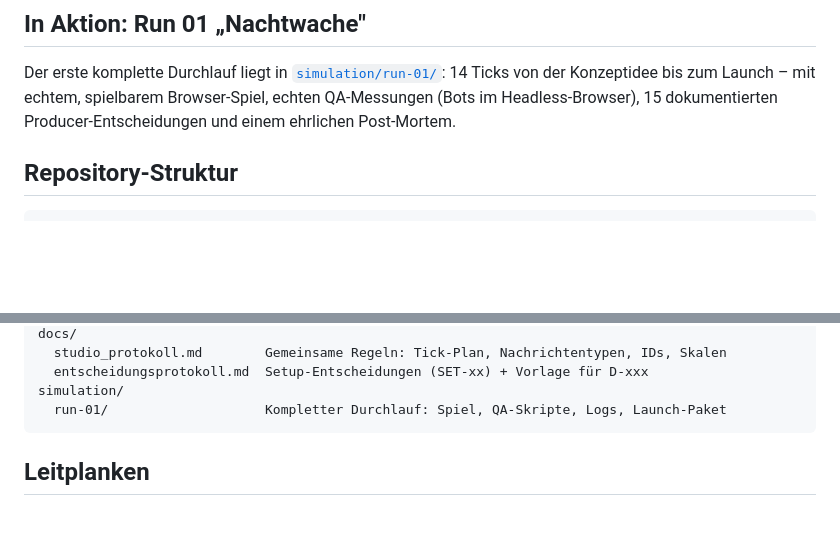
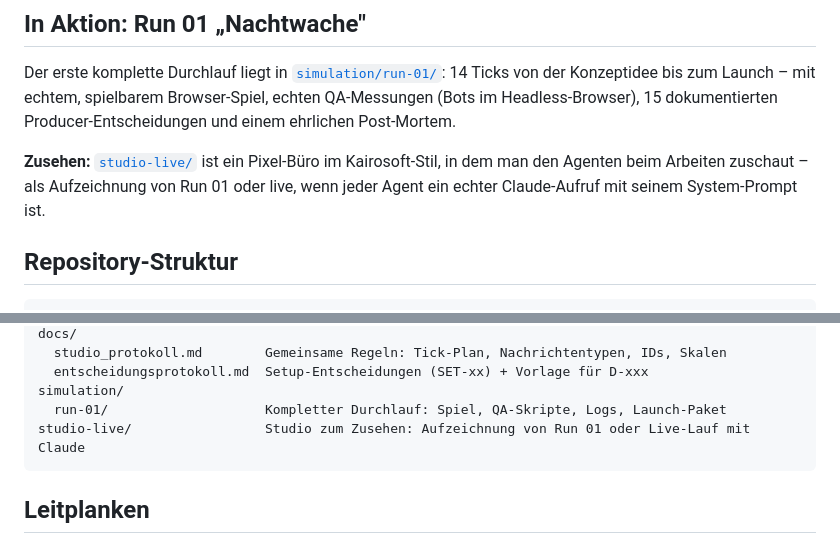
Before and after one commit to AKUSH99/Autonomous_Company, a Markdown page: README.md, 2 parts joined by grey strips. GitHub-like rendering; blank space fills up the shorter version.

Commit message:
README: link Studio Live
Co-Authored-By: Claude Opus 5.5 <noreply@anthropic.com>
Claude-Session: https://claude.ai/code/session_018SASWEPHzGRrodpTfNfSjG

````diff
--- a/README.md
+++ b/README.md
@@ -67,6 +67,8 @@ Falls leer, wähle selbst einen Startimpuls. Gib den Tick-Report T1 aus.
 
 Der erste komplette Durchlauf liegt in [`simulation/run-01/`](simulation/run-01): 14 Ticks von der Konzeptidee bis zum Launch – mit echtem, spielbarem Browser-Spiel, echten QA-Messungen (Bots im Headless-Browser), 15 dokumentierten Producer-Entscheidungen und einem ehrlichen Post-Mortem.
 
+**Zusehen:** [`studio-live/`](studio-live) ist ein Pixel-Büro im Kairosoft-Stil, in dem man den Agenten beim Arbeiten zuschaut – als Aufzeichnung von Run 01 oder live, wenn jeder Agent ein echter Claude-Aufruf mit seinem System-Prompt ist.
+
 ## Repository-Struktur
 
 ```
@@ -83,6 +85,7 @@ docs/
   entscheidungsprotokoll.md  Setup-Entscheidungen (SET-xx) + Vorlage für D-xxx
 simulation/
   run-01/                    Kompletter Durchlauf: Spiel, QA-Skripte, Logs, Launch-Paket
+studio-live/                 Studio zum Zusehen: Aufzeichnung von Run 01 oder Live-Lauf mit Claude
 ```
 
 ## Leitplanken
````
